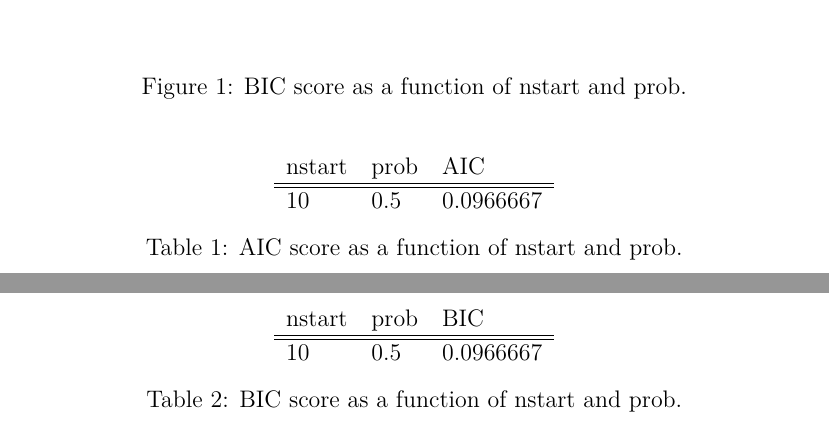
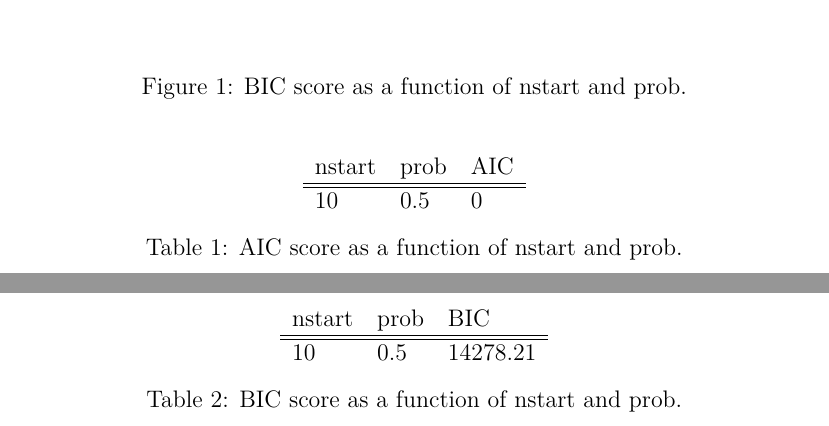
Before and after one commit to Chiel92/datamining2, a LaTeX document (report/report.tex): two parts of pages 2 and 3 of 3, joined at a grey line, cut so that both start at the same text. Compiled offline with pdfLaTeX.

Commit message:
ready for overnight

```diff
--- a/report/report.tex
+++ b/report/report.tex
@@ -62,7 +62,7 @@ The average score of these runs is taken to be the final outcome for this config
 \begin{tabular}{lll}
     nstart & prob & AIC \\
     \hline \hline
-    10 & 0.5  & 0.0966667 \\
+    10 & 0.5  & 0 \\
 \end{tabular}
 \caption{AIC score as a function of nstart and prob.}
 \label{table1}
@@ -73,7 +73,7 @@ The average score of these runs is taken to be the final outcome for this config
 \begin{tabular}{lll}
     nstart & prob & BIC \\
     \hline \hline
-    10 & 0.5  & 0.0966667 \\
+    10 & 0.5  & 14278.21 \\
 \end{tabular}
 \caption{BIC score as a function of nstart and prob.}
 \label{table1}
```
Also changed, not shown: 1 other file.
